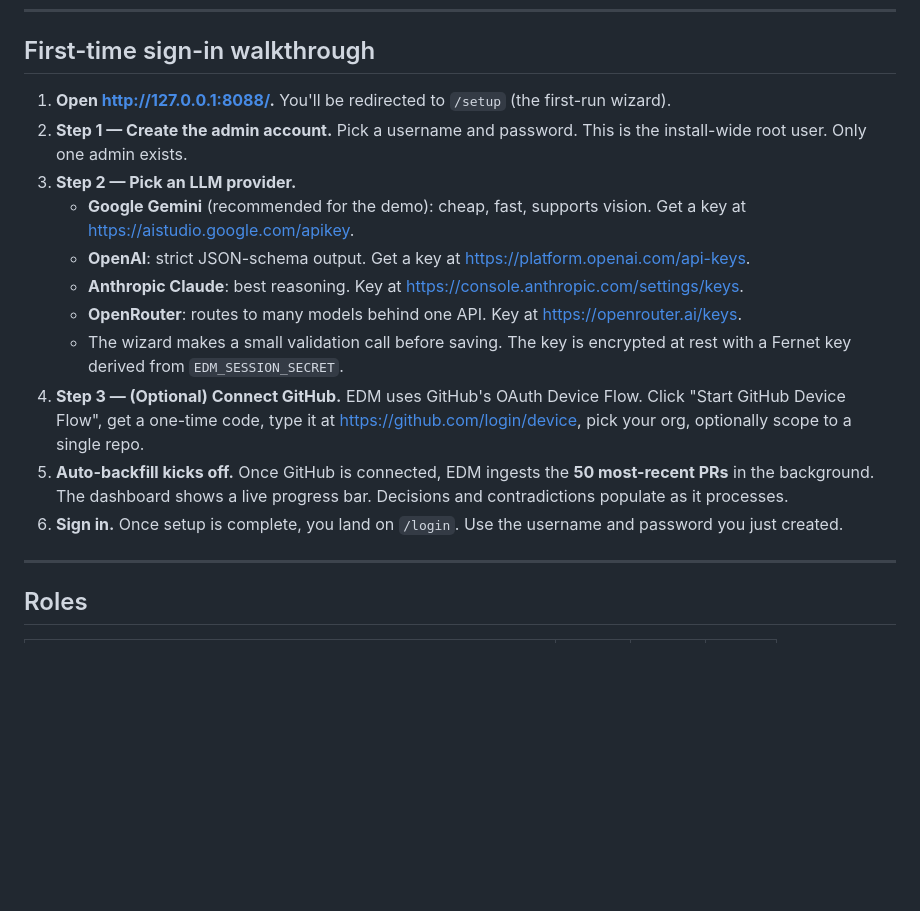
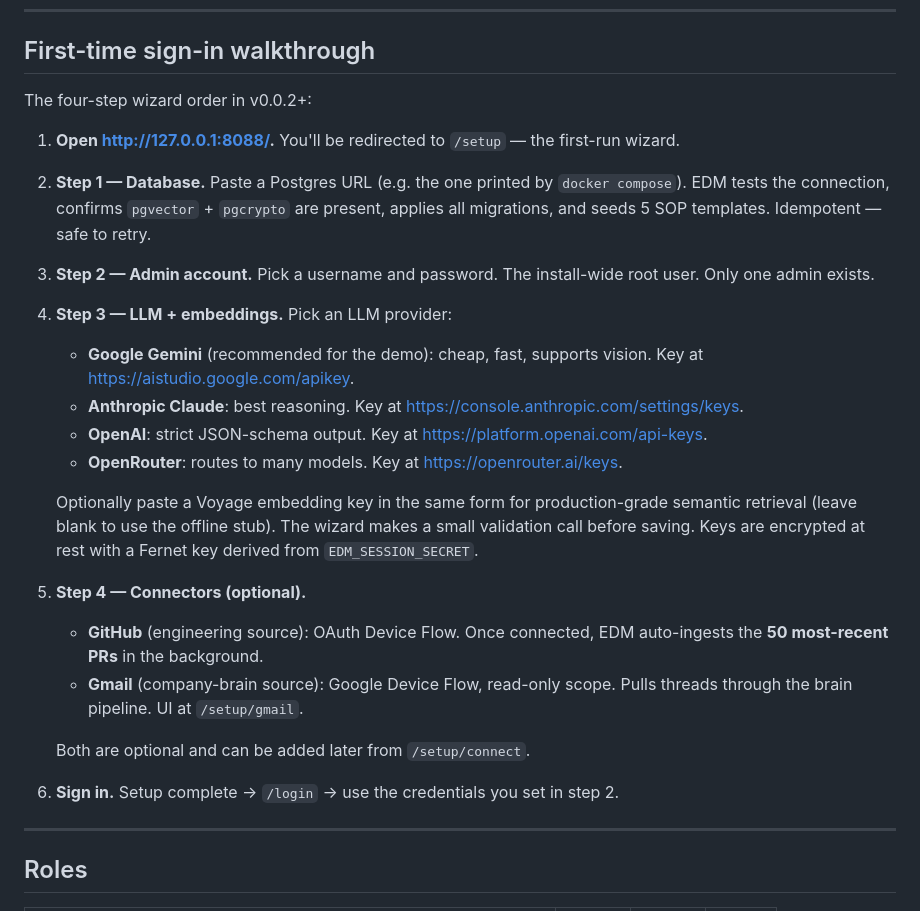
Before and after one commit to asmitdash/edm, a Markdown page: README.md, the part around one of its changes. Rendered like a GitHub page; blank space fills up the shorter version.

Commit message:
docs: README polish — badges + corrected first-run wizard order
  - add python / status / license badges next to Docker Hub badge
  - First-time sign-in walkthrough was still describing the pre-wizard order
    (Step 1 = create admin); update to the v0.0.2 wizard order:
       Database -> Admin -> LLM+embeddings -> Connectors
  - Document the Voyage embedding key in the LLM step
  - Document the Gmail connector alongside GitHub in the connectors step

No code changes.

```diff
--- a/README.md
+++ b/README.md
@@ -119,17 +121,24 @@ edm serve    # http://127.0.0.1:8088
 
 ## First-time sign-in walkthrough
 
-1. **Open http://127.0.0.1:8088/.** You'll be redirected to `/setup` (the first-run wizard).
-2. **Step 1 — Create the admin account.** Pick a username and password. This is the install-wide root user. Only one admin exists.
-3. **Step 2 — Pick an LLM provider.**
-   - **Google Gemini** (recommended for the demo): cheap, fast, supports vision. Get a key at https://aistudio.google.com/apikey.
-   - **OpenAI**: strict JSON-schema output. Get a key at https://platform.openai.com/api-keys.
+The four-step wizard order in v0.0.2+:
+
+1. **Open http://127.0.0.1:8088/.** You'll be redirected to `/setup` — the first-run wizard.
+2. **Step 1 — Database.** Paste a Postgres URL (e.g. the one printed by `docker compose`). EDM tests the connection, confirms `pgvector` + `pgcrypto` are present, applies all migrations, and seeds 5 SOP templates. Idempotent — safe to retry.
+3. **Step 2 — Admin account.** Pick a username and password. The install-wide root user. Only one admin exists.
+4. **Step 3 — LLM + embeddings.** Pick an LLM provider:
+   - **Google Gemini** (recommended for the demo): cheap, fast, supports vision. Key at https://aistudio.google.com/apikey.
    - **Anthropic Claude**: best reasoning. Key at https://console.anthropic.com/settings/keys.
-   - **OpenRouter**: routes to many models behind one API. Key at https://openrouter.ai/keys.
-   - The wizard makes a small validation call before saving. The key is encrypted at rest with a Fernet key derived from `EDM_SESSION_SECRET`.
-4. **Step 3 — (Optional) Connect GitHub.** EDM uses GitHub's OAuth Device Flow. Click "Start GitHub Device Flow", get a one-time code, type it at https://github.com/login/device, pick your org, optionally scope to a single repo.
-5. **Auto-backfill kicks off.** Once GitHub is connected, EDM ingests the **50 most-recent PRs** in the background. The dashboard shows a live progress bar. Decisions and contradictions populate as it processes.
-6. **Sign in.** Once setup is complete, you land on `/login`. Use the username and password you just created.
+   - **OpenAI**: strict JSON-schema output. Key at https://platform.openai.com/api-keys.
+   - **OpenRouter**: routes to many models. Key at https://openrouter.ai/keys.
+
+   Optionally paste a Voyage embedding key in the same form for production-grade semantic retrieval (leave blank to use the offline stub). The wizard makes a small validation call before saving. Keys are encrypted at rest with a Fernet key derived from `EDM_SESSION_SECRET`.
+5. **Step 4 — Connectors (optional).**
+   - **GitHub** (engineering source): OAuth Device Flow. Once connected, EDM auto-ingests the **50 most-recent PRs** in the background.
+   - **Gmail** (company-brain source): Google Device Flow, read-only scope. Pulls threads through the brain pipeline. UI at `/setup/gmail`.
+
+   Both are optional and can be added later from `/setup/connect`.
+6. **Sign in.** Setup complete → `/login` → use the credentials you set in step 2.
 
 ---
 
```
Also changed, not shown: other parts of README.md (+3 -1 lines).
